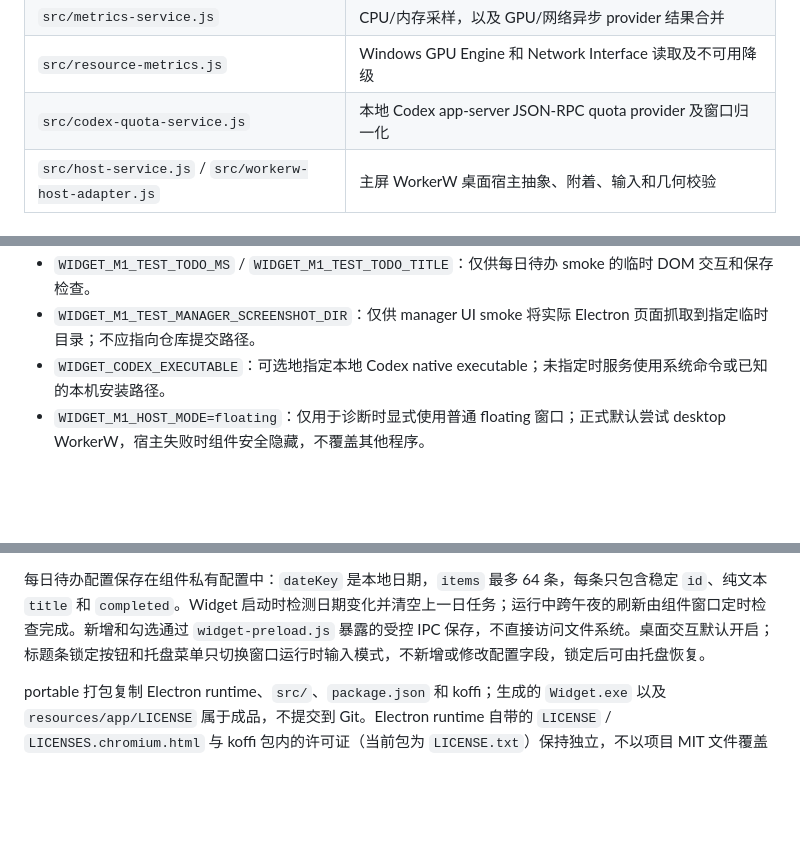
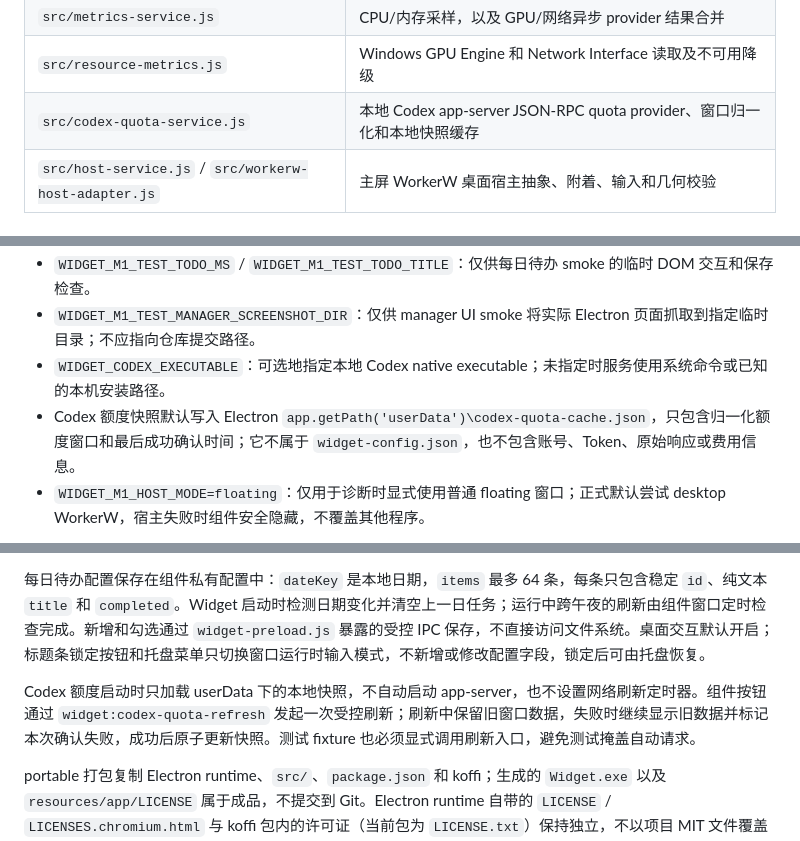
Before and after one commit to ziran4802/Widgets, a Markdown page: docs/development.md, 3 parts joined by grey strips. GitHub-like rendering; blank space fills up the shorter version.

```diff
--- a/docs/development.md
+++ b/docs/development.md
@@ -19,7 +19,7 @@
 | `src/widget-renderer.js` | 系统监测/时钟/便签/每日待办/额度渲染、主题和编辑态交互 |
 | `src/metrics-service.js` | CPU/内存采样，以及 GPU/网络异步 provider 结果合并 |
 | `src/resource-metrics.js` | Windows GPU Engine 和 Network Interface 读取及不可用降级 |
-| `src/codex-quota-service.js` | 本地 Codex app-server JSON-RPC quota provider 及窗口归一化 |
+| `src/codex-quota-service.js` | 本地 Codex app-server JSON-RPC quota provider、窗口归一化和本地快照缓存 |
 | `src/host-service.js` / `src/workerw-host-adapter.js` | 主屏 WorkerW 桌面宿主抽象、附着、输入和几何校验 |
 
 ## 运行命令
@@ -45,6 +45,7 @@ npm.cmd run probe
 - `WIDGET_M1_TEST_TODO_MS` / `WIDGET_M1_TEST_TODO_TITLE`：仅供每日待办 smoke 的临时 DOM 交互和保存检查。
 - `WIDGET_M1_TEST_MANAGER_SCREENSHOT_DIR`：仅供 manager UI smoke 将实际 Electron 页面抓取到指定临时目录；不应指向仓库提交路径。
 - `WIDGET_CODEX_EXECUTABLE`：可选地指定本地 Codex native executable；未指定时服务使用系统命令或已知的本机安装路径。
+- Codex 额度快照默认写入 Electron `app.getPath('userData')\codex-quota-cache.json`，只包含归一化额度窗口和最后成功确认时间；它不属于 `widget-config.json`，也不包含账号、Token、原始响应或费用信息。
 - `WIDGET_M1_HOST_MODE=floating`：仅用于诊断时显式使用普通 floating 窗口；正式默认尝试 desktop WorkerW，宿主失败时组件安全隐藏，不覆盖其他程序。
 
 配置身份保持为 Widget：代码使用 `widget-config.json`，自启动识别正式 `Widget.exe`，不要全局替换为仓库名 `Widgets`。
@@ -72,6 +73,8 @@ smoke 脚本应使用临时配置、临时 Electron profile 和临时工作目
 
 每日待办配置保存在组件私有配置中：`dateKey` 是本地日期，`items` 最多 64 条，每条只包含稳定 `id`、纯文本 `title` 和 `completed`。Widget 启动时检测日期变化并清空上一日任务；运行中跨午夜的刷新由组件窗口定时检查完成。新增和勾选通过 `widget-preload.js` 暴露的受控 IPC 保存，不直接访问文件系统。桌面交互默认开启；标题条锁定按钮和托盘菜单只切换窗口运行时输入模式，不新增或修改配置字段，锁定后可由托盘恢复。
 
+Codex 额度启动时只加载 userData 下的本地快照，不自动启动 app-server，也不设置网络刷新定时器。组件按钮通过 `widget:codex-quota-refresh` 发起一次受控刷新；刷新中保留旧窗口数据，失败时继续显示旧数据并标记本次确认失败，成功后原子更新快照。测试 fixture 也必须显式调用刷新入口，避免测试掩盖自动请求。
+
 portable 打包复制 Electron runtime、`src/`、`package.json` 和 koffi；生成的 `Widget.exe` 以及 `resources/app/LICENSE` 属于成品，不提交到 Git。Electron runtime 自带的 `LICENSE` / `LICENSES.chromium.html` 与 koffi 包内的许可证（当前包为 `LICENSE.txt`）保持独立，不以项目 MIT 文件覆盖它们。
 
 ## 待办桌面输入验证
```
Also changed, not shown: README.md (+3 -2 lines), docs/status.md (+3 -0 lines).
